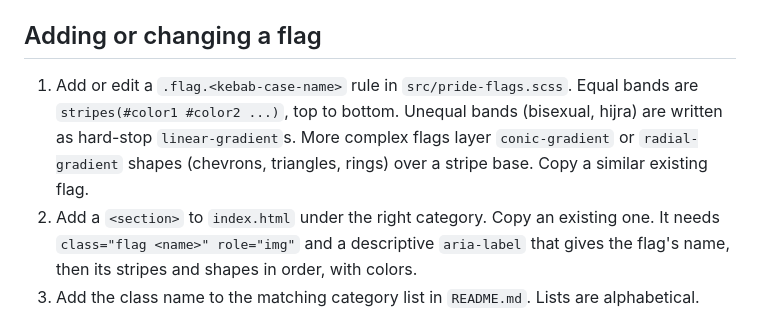
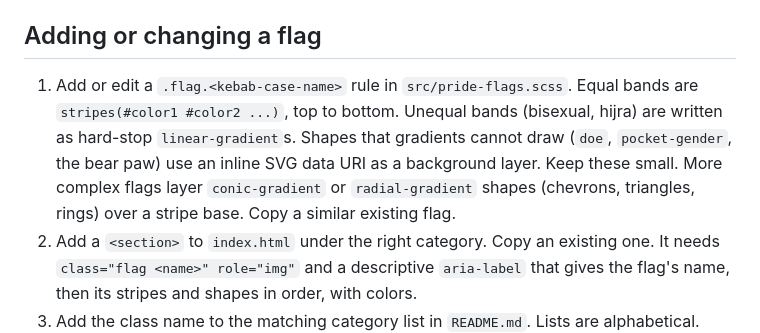
Before and after one commit to risadams/pride-flags, a Markdown page: AGENTS.md, the part around the change. Drawn GitHub-style.

```diff
--- a/AGENTS.md
+++ b/AGENTS.md
@@ -23,7 +23,7 @@ There are no tests. CI only checks that `dist/` matches `src/`. To check a flag,
 
 ## Adding or changing a flag
 
-1. Add or edit a `.flag.<kebab-case-name>` rule in `src/pride-flags.scss`. Equal bands are `stripes(#color1 #color2 ...)`, top to bottom. Unequal bands (bisexual, hijra) are written as hard-stop `linear-gradient`s. More complex flags layer `conic-gradient` or `radial-gradient` shapes (chevrons, triangles, rings) over a stripe base. Copy a similar existing flag.
+1. Add or edit a `.flag.<kebab-case-name>` rule in `src/pride-flags.scss`. Equal bands are `stripes(#color1 #color2 ...)`, top to bottom. Unequal bands (bisexual, hijra) are written as hard-stop `linear-gradient`s. Shapes that gradients cannot draw (`doe`, `pocket-gender`, the bear paw) use an inline SVG data URI as a background layer. Keep these small. More complex flags layer `conic-gradient` or `radial-gradient` shapes (chevrons, triangles, rings) over a stripe base. Copy a similar existing flag.
 2. Add a `<section>` to `index.html` under the right category. Copy an existing one. It needs `class="flag <name>" role="img"` and a descriptive `aria-label` that gives the flag's name, then its stripes and shapes in order, with colors.
 3. Add the class name to the matching category list in `README.md`. Lists are alphabetical.
 4. Record the color source in `FLAGS.md`, and mark it unverified if it is not from a reference.
```
Also changed, not shown: FLAGS.md (+6 -2 lines).
